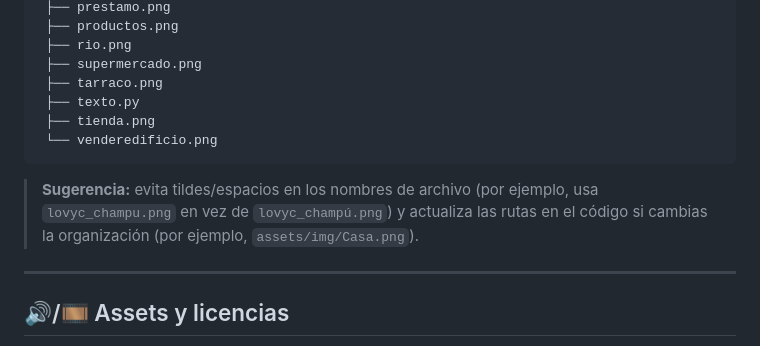
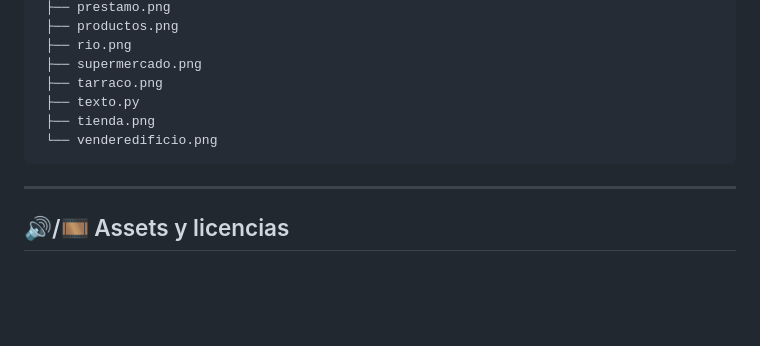
Before and after one commit to RaulSalasSahuquillo/PIXELTOWN, a Markdown page: README.md, the part around the change. Drawn GitHub-style; blank space fills up the shorter version.

````diff
--- a/README.md
+++ b/README.md
@@ -119,8 +119,6 @@ Resolución por defecto: **1200 × 600**. FPS del loop: **60**.
  └── venderedificio.png
 ```
 
-> **Sugerencia:** evita tildes/espacios en los nombres de archivo (por ejemplo, usa `lovyc_champu.png` en vez de `lovyc_champú.png`) y actualiza las rutas en el código si cambias la organización (por ejemplo, `assets/img/Casa.png`).
-
 ---
 
 ## 🔊/🎞️ Assets y licencias
````
